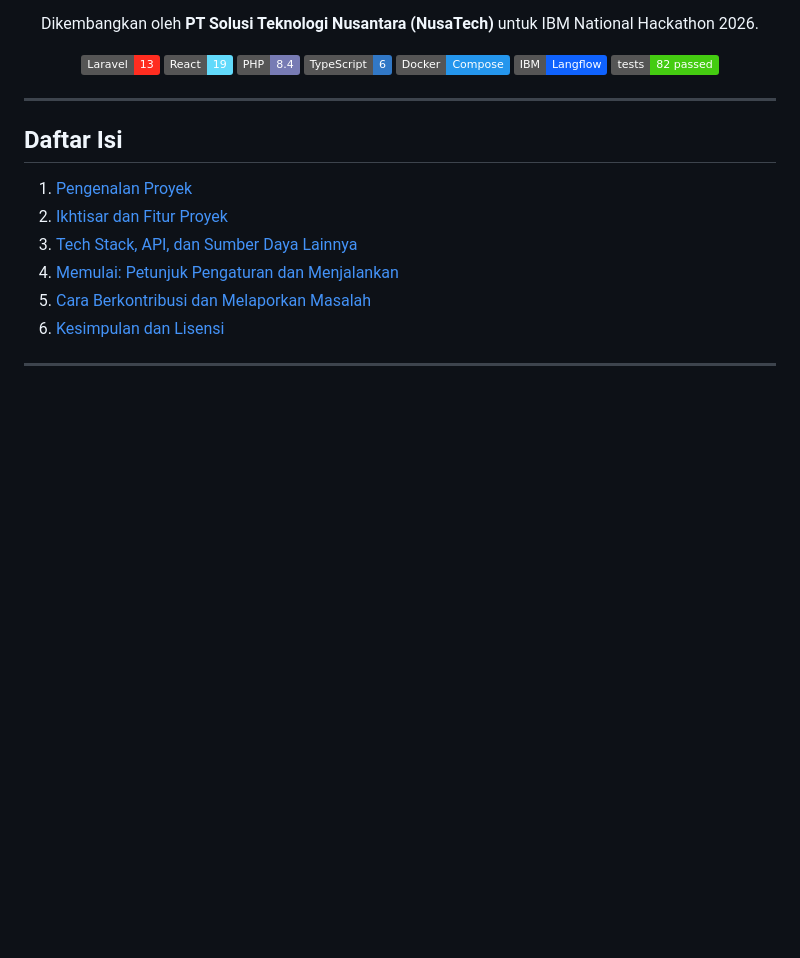
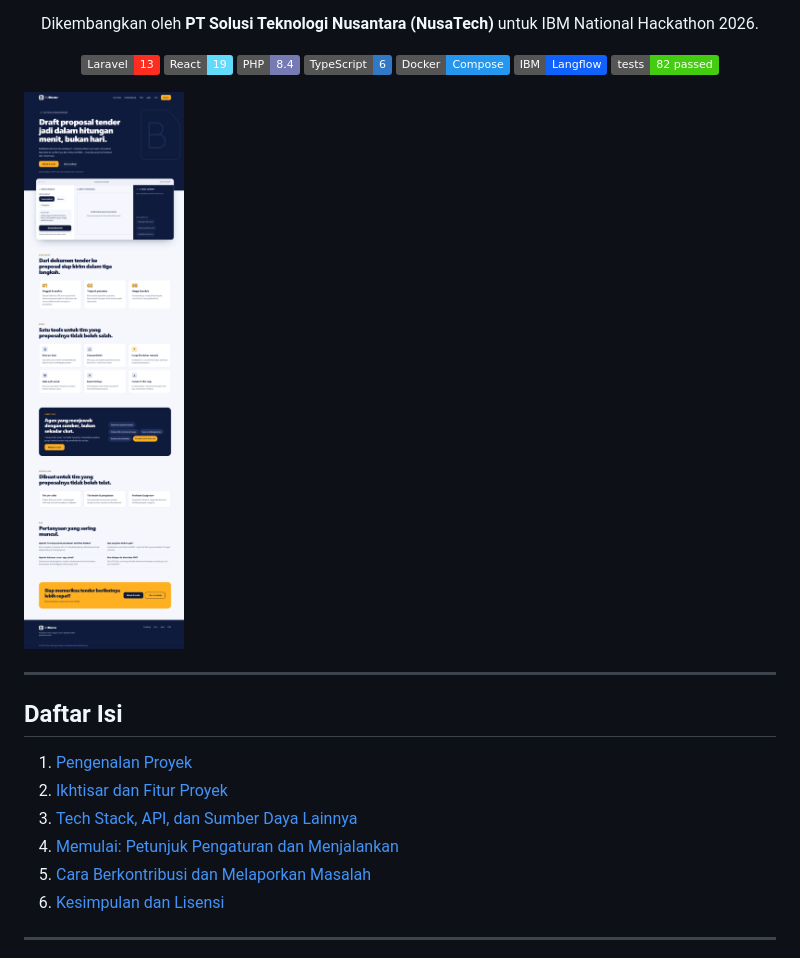
Before and after one commit to IBM-National-Hackathon-2026/bidmaster, a Markdown page: README.md, the part around the change. Drawn GitHub-style; pictures changed too: assets/screenshots/00-hero.png (added); badges without logos; blank space fills up the shorter version.

Commit message:
docs: tambah banner hero + screenshot (hero, unggah, tinjau-sitasi)

```diff
--- a/README.md
+++ b/README.md
@@ -15,6 +15,8 @@ Dikembangkan oleh **PT Solusi Teknologi Nusantara (NusaTech)** untuk IBM Nationa
 [![Tests](https://img.shields.io/badge/tests-82%20passed-brightgreen)](#pengujian)
 
 </div>
+
+![BidMaster AI — antarmuka aplikasi](assets/screenshots/00-hero.png)
 
 ---
 
```
Also changed, not shown: assets/screenshots/01-unggah.png (added), assets/screenshots/02-tinjau-sitasi.png (added).
